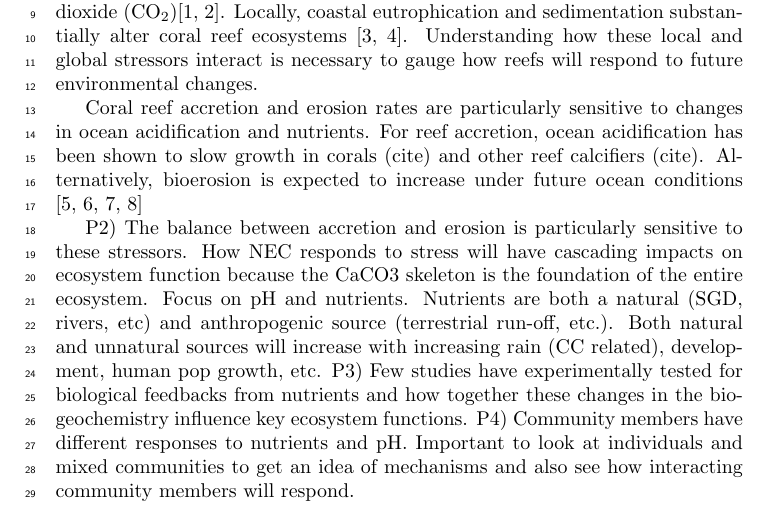
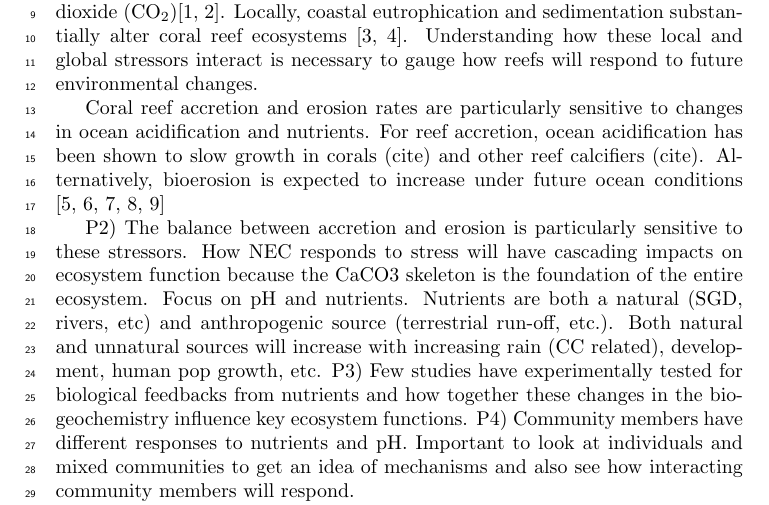
Before and after one commit to donahuem/CRANE-R, a LaTeX document (CRANE_tex.tex): part of page 1 of 13 before the commit and part of page 1 of 14 after it, cut so that both start at the same text. Compiled offline with pdfLaTeX.

Commit message:
Update on Overleaf.

```diff
--- a/CRANE_tex.tex
+++ b/CRANE_tex.tex
@@ -42,7 +42,7 @@ The abstract text goes here. The abstract text goes here. The abstract text goes
 
 The longterm persistence of coral reefs is threatened by various local and global stressors. Coral reefs are particularly vulnerable to global changes in sea surface temperatures and ocean acidification, driven by rising anthropogenic carbon dioxide (CO$_2$)\cite{Hoegh-Guldberg2007,pandolfi2011projecting}. Locally, coastal eutrophication and sedimentation substantially alter coral reef ecosystems \cite{fabricius2005effects,rogers1990responses}. Understanding how these local and global stressors interact is necessary to gauge how reefs will respond to future environmental changes.
 
-Coral reef accretion and erosion rates are particularly sensitive to changes in ocean acidification and nutrients. For reef accretion, ocean acidification has been shown to slow growth in corals (cite) and other reef calcifiers (cite). Alternatively, bioerosion is expected to increase under future ocean conditions \cite{silbiger2014reefs,silbiger2014secondary,Wisshak2012,Tribollet2009}
+Coral reef accretion and erosion rates are particularly sensitive to changes in ocean acidification and nutrients. For reef accretion, ocean acidification has been shown to slow growth in corals (cite) and other reef calcifiers (cite). Alternatively, bioerosion is expected to increase under future ocean conditions \cite{Tribollet2009, Wisshak2012, silbiger2014reefs, silbiger2014secondary, silbiger2016novel}
 
 P2) The balance between accretion and erosion is particularly sensitive to these stressors. How NEC responds to stress will have cascading impacts on ecosystem function because the CaCO3 skeleton is the foundation of the entire ecosystem. Focus on pH and nutrients. Nutrients are both a natural (SGD, rivers, etc) and anthropogenic source (terrestrial run-off, etc.). Both natural and unnatural sources will increase with increasing rain (CC related), development, human pop growth, etc.
 P3) Few studies have experimentally tested for biological feedbacks from nutrients and how together these changes in the biogeochemistry influence key ecosystem functions.
```
